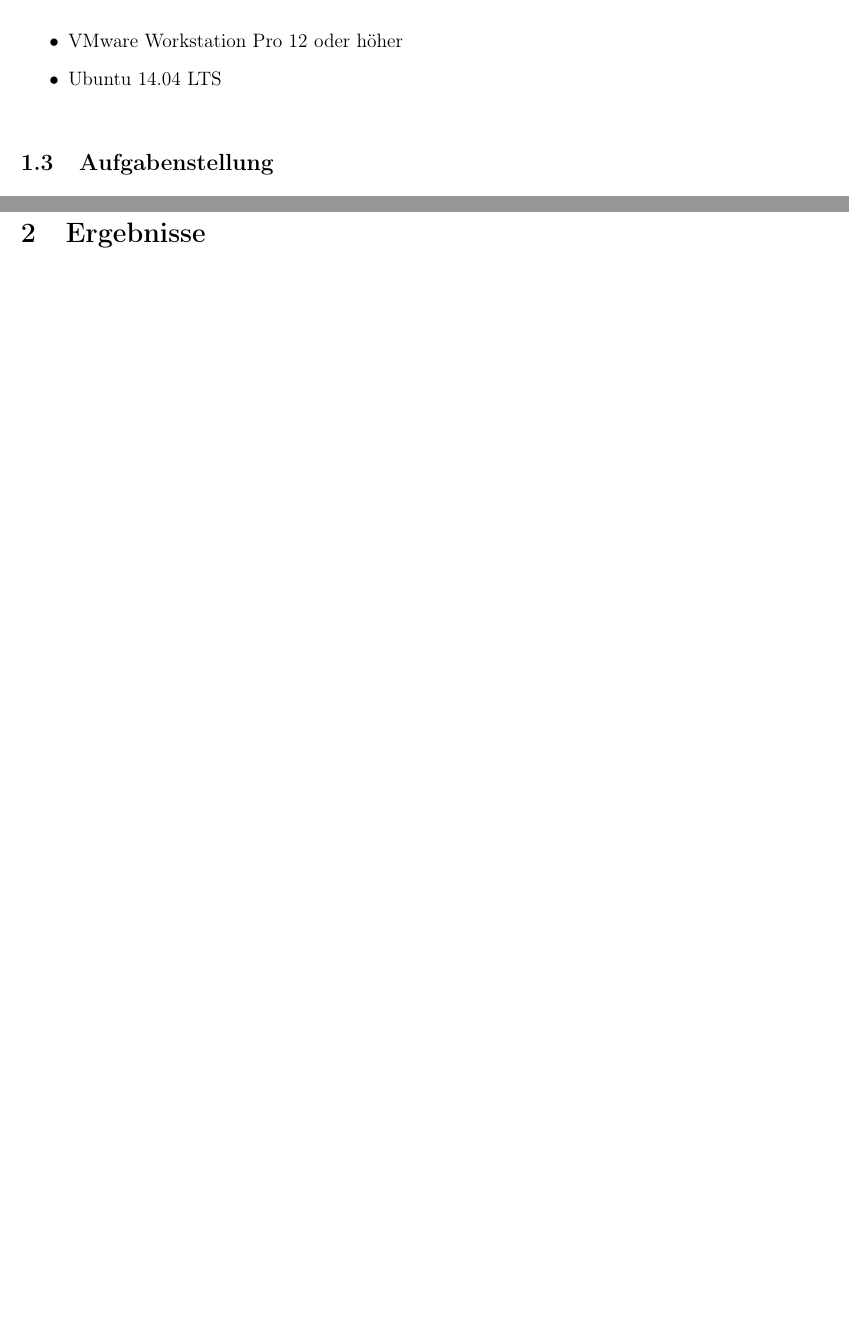
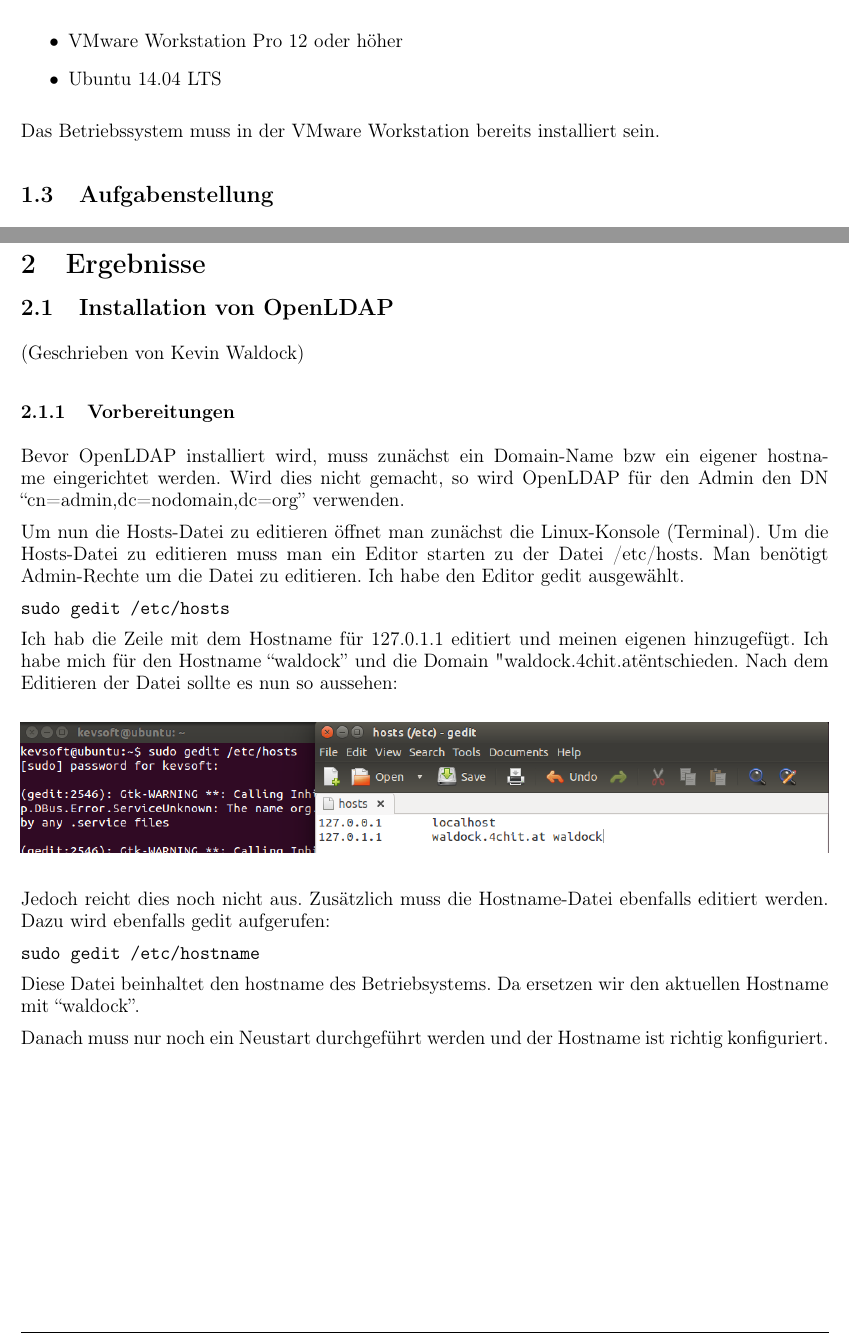
Before and after one commit to KevinW1998/SharedProtocols, a LaTeX document (L01 - SAMB/document.tex, which reads L01 - SAMB/sections/solution.tex, L01 - SAMB/sections/task.tex): two parts of pages 3 and 4 of 5, joined at a grey line, cut so that both start at the same text, the shorter picture padded with empty space. Compiled offline with pdfLaTeX.

Commit message:
Erster Abschnitt für die Installation von OpenLDAP

```diff
--- a/L01 - SAMB/sections/solution.tex
+++ b/L01 - SAMB/sections/solution.tex
@@ -2,3 +2,27 @@
 
 \section{Ergebnisse}
 \label{sec:Ergebnisse}
+
+\subsection{Installation von OpenLDAP}
+(Geschrieben von Kevin Waldock)
+
+\subsubsection{Vorbereitungen}
+Bevor OpenLDAP installiert wird, muss zunächst ein Domain-Name bzw ein eigener hostname eingerichtet werden. Wird dies nicht gemacht, so wird OpenLDAP für den Admin den DN ``cn=admin,dc=nodomain,dc=org'' verwenden.
+
+Um nun die Hosts-Datei zu editieren öffnet man zunächst die Linux-Konsole (Terminal). Um die Hosts-Datei zu editieren muss man ein Editor starten zu der Datei /etc/hosts. Man benötigt Admin-Rechte um die Datei zu editieren. Ich habe den Editor gedit ausgewählt.
+
+\verb|sudo gedit /etc/hosts|
+
+Ich hab die Zeile mit dem Hostname für 127.0.1.1 editiert und meinen eigenen hinzugefügt. Ich habe mich für den Hostname ``waldock'' und die Domain "waldock.4chit.at" entschieden. Nach dem Editieren der Datei sollte es nun so aussehen:
+
+\begin{center}
+	\includegraphics[width=1.0\linewidth]{images/a1_hostsfile.PNG}
+\end{center}
+
+Jedoch reicht dies noch nicht aus. Zusätzlich muss die Hostname-Datei ebenfalls editiert werden. Dazu wird ebenfalls gedit aufgerufen:
+
+\verb|sudo gedit /etc/hostname|
+
+Diese Datei beinhaltet den hostname des Betriebsystems. Da ersetzen wir den aktuellen Hostname mit ``waldock''.
+
+Danach muss nur noch ein Neustart durchgeführt werden und der Hostname ist richtig konfiguriert.
--- a/L01 - SAMB/sections/task.tex
+++ b/L01 - SAMB/sections/task.tex
@@ -16,6 +16,8 @@
 	\item Ubuntu 14.04 LTS
 \end{itemize}
 
+Das Betriebssystem muss in der VMware Workstation bereits installiert sein.
+
 \subsection{Aufgabenstellung}
 
 In Gruppen von 2-3 Personen (die einzelnen Schritte müssen dokumentiert und getestet sein):
```
Also changed, not shown: 1 other file.
